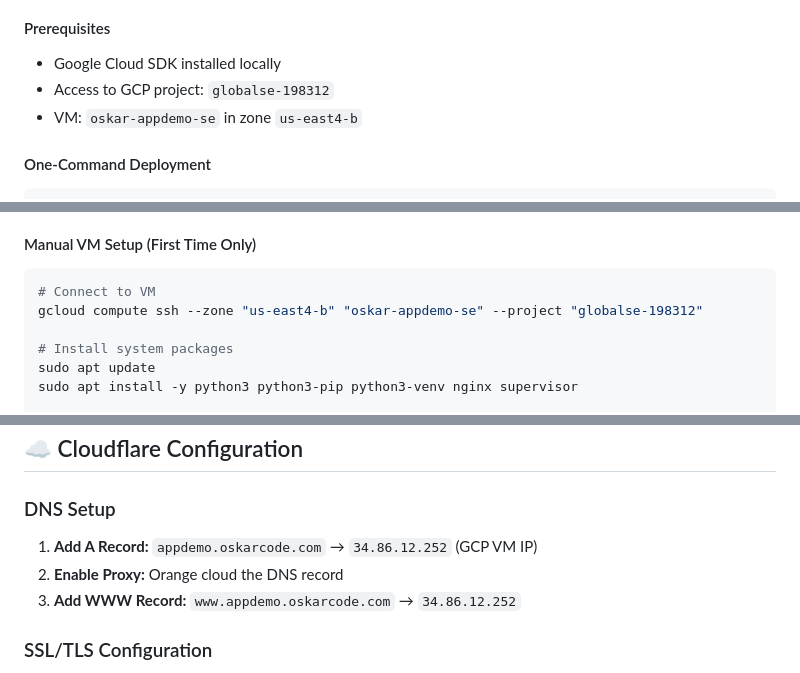
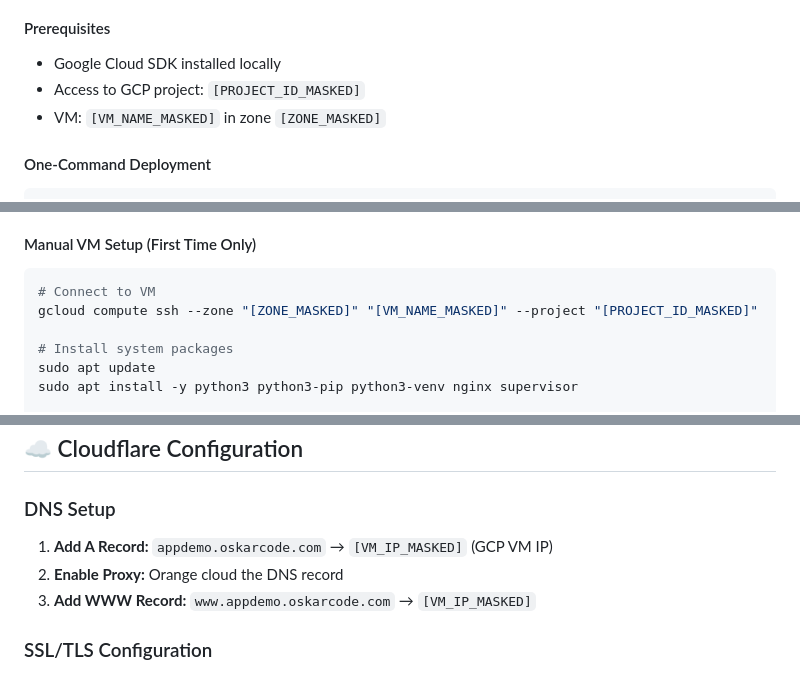
Before and after one commit to oskarcode/cloudflare-app-sec-performance-demo-gcp, a Markdown page: README.md, 3 parts joined by grey strips. Drawn GitHub-style.

Commit message:
Mask sensitive GCP VM information in README
- Mask GCP project ID: globalse-198312 → [PROJECT_ID_MASKED]
- Mask VM name: oskar-appdemo-se → [VM_NAME_MASKED]
- Mask VM zone: us-east4-b → [ZONE_MASKED]
- Mask VM IP: 34.86.12.252 → [VM_IP_MASKED]
- Keep local README unchanged with actual values
- Security: Prevent exposure of infrastructure details

````diff
--- a/README.md
+++ b/README.md
@@ -87,8 +87,8 @@ python manage.py runserver 0.0.0.0:8000
 
 #### Prerequisites
 - Google Cloud SDK installed locally
-- Access to GCP project: `globalse-198312`
-- VM: `oskar-appdemo-se` in zone `us-east4-b`
+- Access to GCP project: `[PROJECT_ID_MASKED]`
+- VM: `[VM_NAME_MASKED]` in zone `[ZONE_MASKED]`
 
 #### One-Command Deployment
 ```bash
@@ -108,7 +108,7 @@ This script will:
 #### Manual VM Setup (First Time Only)
 ```bash
 # Connect to VM
-gcloud compute ssh --zone "us-east4-b" "oskar-appdemo-se" --project "globalse-198312"
+gcloud compute ssh --zone "[ZONE_MASKED]" "[VM_NAME_MASKED]" --project "[PROJECT_ID_MASKED]"
 
 # Install system packages
 sudo apt update
@@ -228,9 +228,9 @@ git push origin main
 ## ☁️ Cloudflare Configuration
 
 ### DNS Setup
-1. **Add A Record:** `appdemo.oskarcode.com` → `34.86.12.252` (GCP VM IP)
+1. **Add A Record:** `appdemo.oskarcode.com` → `[VM_IP_MASKED]` (GCP VM IP)
 2. **Enable Proxy:** Orange cloud the DNS record
-3. **Add WWW Record:** `www.appdemo.oskarcode.com` → `34.86.12.252`
+3. **Add WWW Record:** `www.appdemo.oskarcode.com` → `[VM_IP_MASKED]`
 
 ### SSL/TLS Configuration
 1. **SSL Mode:** Set to "Full" or "Full (Strict)"
````
Also changed, not shown: other parts of README.md (+2 -2 lines).
